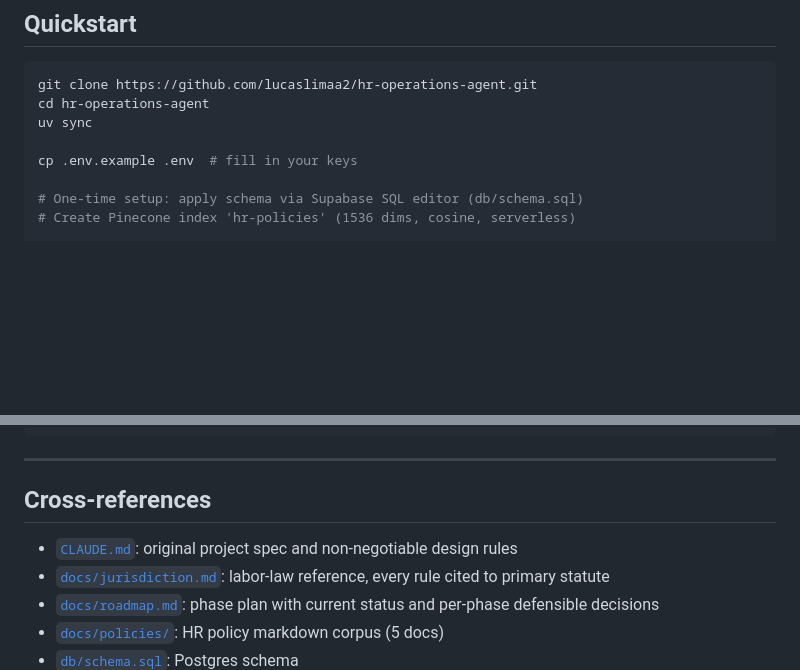
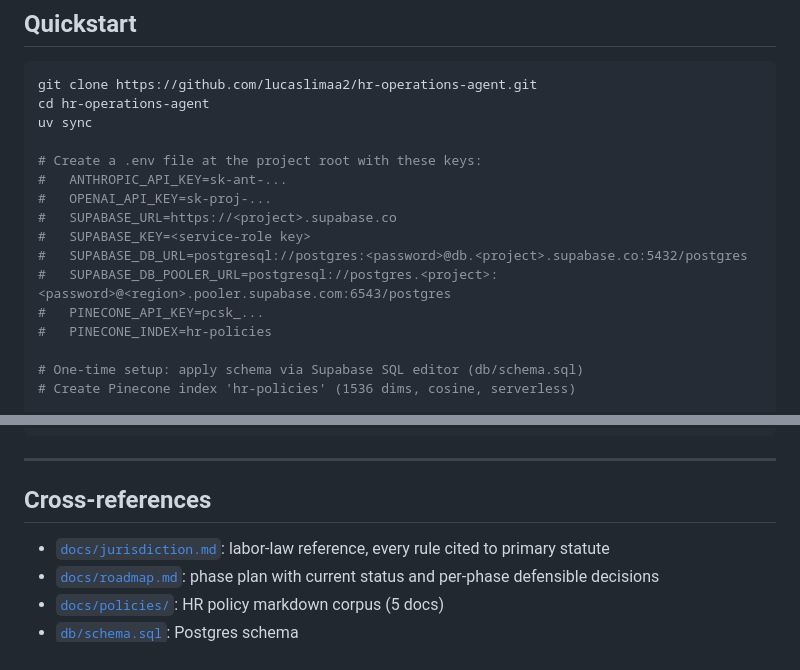
Before and after one commit to lucaslimaa2/hr-operations-agent, a Markdown page: README.md, 2 parts joined by grey strips. GitHub-like rendering; blank space fills up the shorter version.

Commit message:
Remove CLAUDE.md + .env.example from public repo
Untracked from git (kept locally for reference, now gitignored). Both were
internal-facing artifacts that don't belong in the public portfolio repo:

- CLAUDE.md was the project spec / Claude Code instructions file
- .env.example contained sample Supabase URLs that identified the
  underlying project ref

README updated: quickstart now lists required env vars inline rather than
pointing to .env.example; cross-references section no longer links to
CLAUDE.md.

```diff
--- a/README.md
+++ b/README.md
@@ -155,7 +155,15 @@ git clone https://github.com/lucaslimaa2/hr-operations-agent.git
 cd hr-operations-agent
 uv sync
 
-cp .env.example .env  # fill in your keys
+# Create a .env file at the project root with these keys:
+#   ANTHROPIC_API_KEY=sk-ant-...
+#   OPENAI_API_KEY=sk-proj-...
+#   SUPABASE_URL=https://<project>.supabase.co
+#   SUPABASE_KEY=<service-role key>
+#   SUPABASE_DB_URL=postgresql://postgres:<password>@db.<project>.supabase.co:5432/postgres
+#   SUPABASE_DB_POOLER_URL=postgresql://postgres.<project>:<password>@<region>.pooler.supabase.com:6543/postgres
+#   PINECONE_API_KEY=pcsk_...
+#   PINECONE_INDEX=hr-policies
 
 # One-time setup: apply schema via Supabase SQL editor (db/schema.sql)
 # Create Pinecone index 'hr-policies' (1536 dims, cosine, serverless)
@@ -252,7 +260,6 @@ db/
 
 ## Cross-references
 
-- [`CLAUDE.md`](CLAUDE.md): original project spec and non-negotiable design rules
 - [`docs/jurisdiction.md`](docs/jurisdiction.md): labor-law reference, every rule cited to primary statute
 - [`docs/roadmap.md`](docs/roadmap.md): phase plan with current status and per-phase defensible decisions
 - [`docs/policies/`](docs/policies/): HR policy markdown corpus (5 docs)
```
